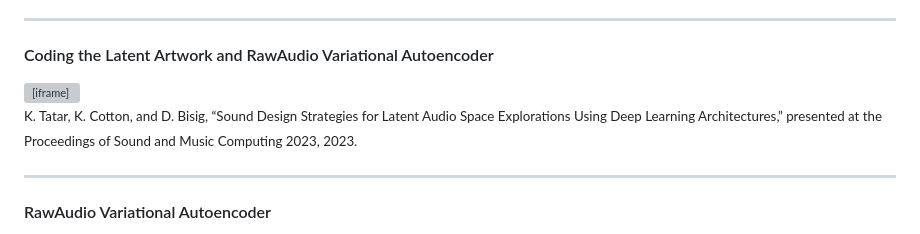
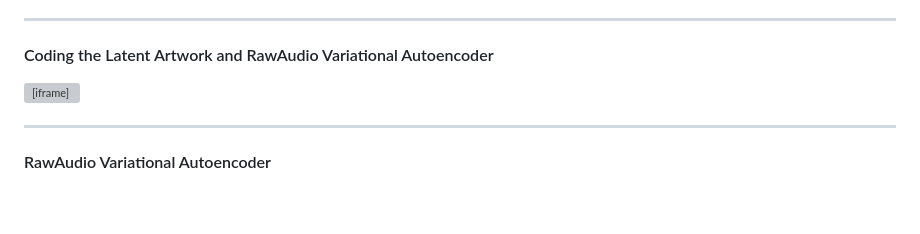
Before and after one commit to ktatar/2026-06-university-of-oslo, a Markdown page: index.md, the part around the change. GitHub-like rendering; blank space fills up the shorter version; grey boxes are pictures that could not be loaded.

Commit message:
Jun 17, 2026, 11:04 PM

```diff
--- a/index.md
+++ b/index.md
@@ -151,9 +151,7 @@ Emerging themes from the user study with 9 composers:
 
 #### Coding the Latent Artwork and RawAudio Variational Autoencoder
 
-<iframe width="560" height="315" src="https://www.youtube.com/embed/rfq82eKE-34?si=1yz17QB_0yfCKHvS&amp;start=2160" title="YouTube video player" frameborder="0" allow="accelerometer; autoplay; clipboard-write; encrypted-media; gyroscope; picture-in-picture; web-share" referrerpolicy="strict-origin-when-cross-origin" allowfullscreen></iframe>
-
-<small> K. Tatar, K. Cotton, and D. Bisig, “Sound Design Strategies for Latent Audio Space Explorations Using Deep Learning Architectures,” presented at the Proceedings of Sound and Music Computing 2023, 2023.</small>
+<iframe width="560" height="315" src="https://www.youtube.com/embed/-1XuXbX_VZo?si=u0CdLJLc5uOHGg2k" title="YouTube video player" frameborder="0" allow="accelerometer; autoplay; clipboard-write; encrypted-media; gyroscope; picture-in-picture; web-share" referrerpolicy="strict-origin-when-cross-origin" allowfullscreen></iframe>
 
 ---
 
```
